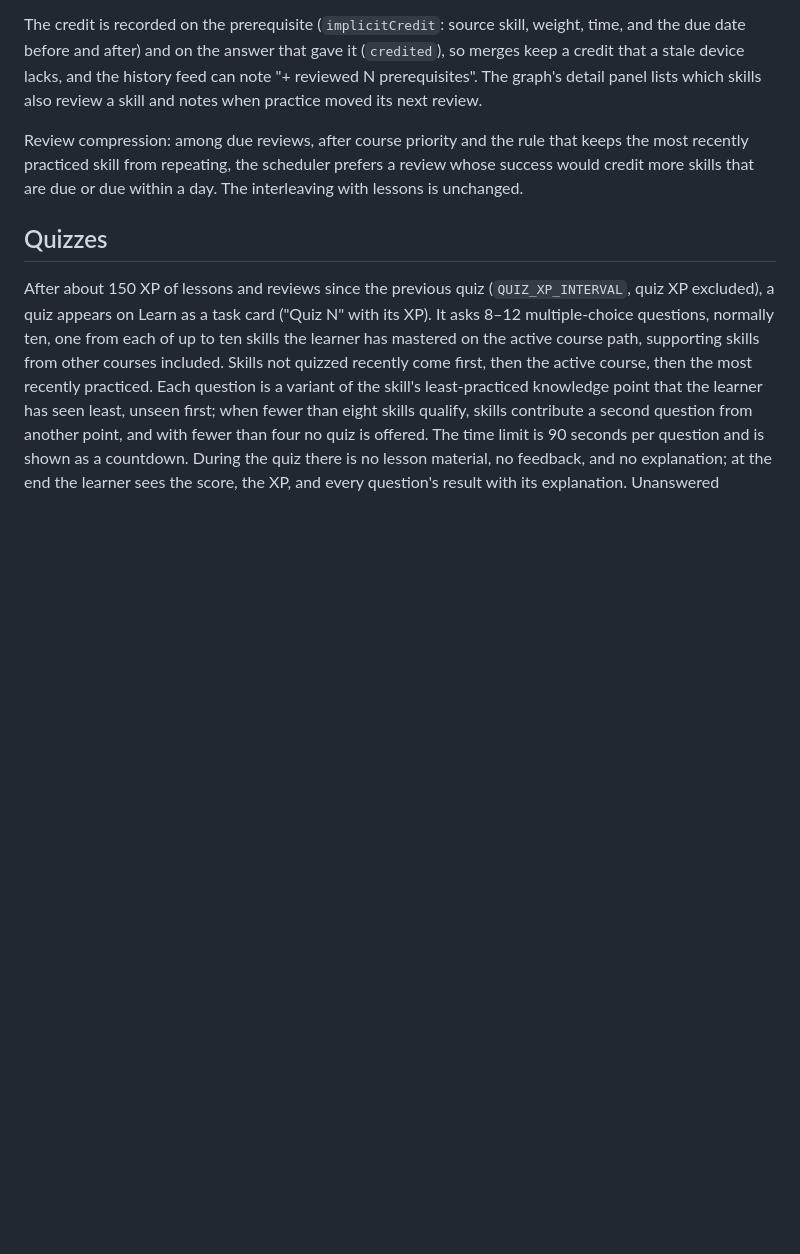
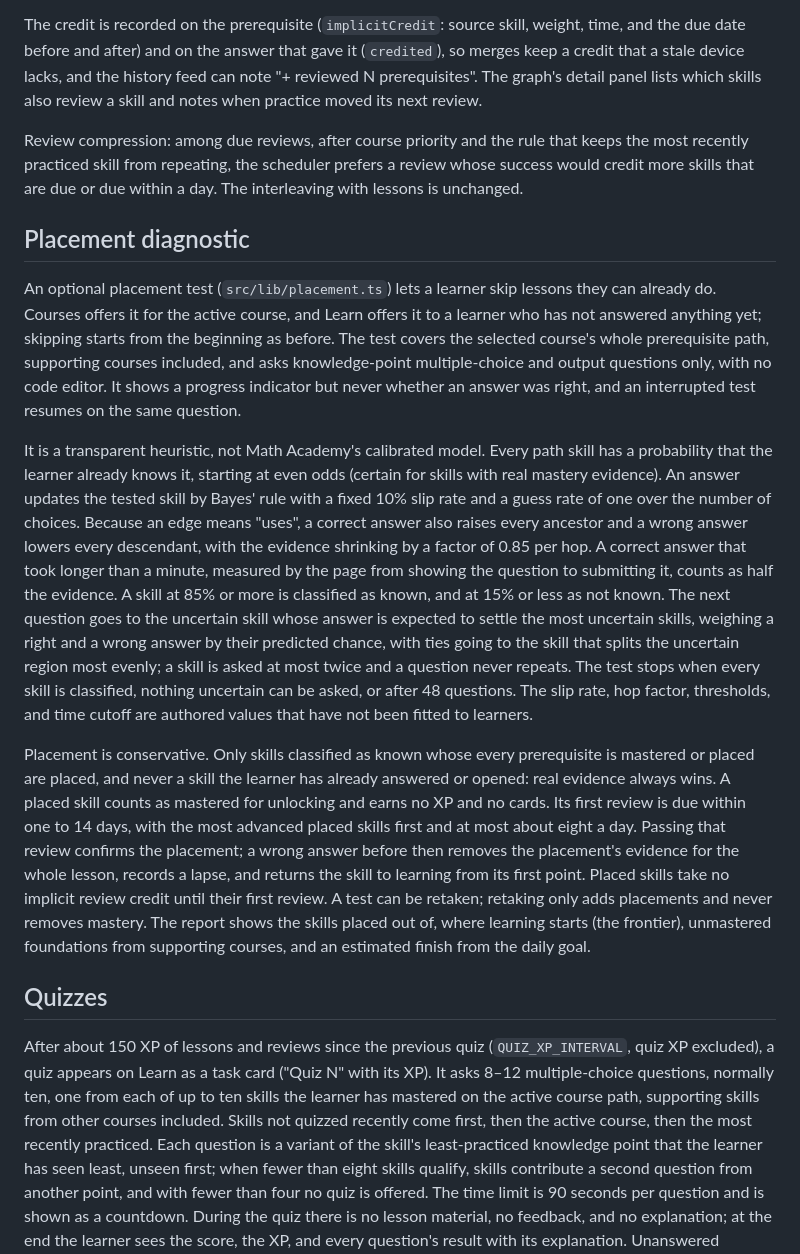
Before and after one commit to nicoceron/lessdumb, a Markdown page: docs/learning-design.md, the part around one of its changes. Drawn GitHub-style; blank space fills up the shorter version.

Commit message:
docs: describe the placement diagnostic and its limits
Co-Authored-By: Claude Opus 5.5 <noreply@anthropic.com>

```diff
--- a/docs/learning-design.md
+++ b/docs/learning-design.md
@@ -38,6 +38,14 @@ The credit is recorded on the prerequisite (`implicitCredit`: source skill, weig
 
 Review compression: among due reviews, after course priority and the rule that keeps the most recently practiced skill from repeating, the scheduler prefers a review whose success would credit more skills that are due or due within a day. The interleaving with lessons is unchanged.
 
+## Placement diagnostic
+
+An optional placement test (`src/lib/placement.ts`) lets a learner skip lessons they can already do. Courses offers it for the active course, and Learn offers it to a learner who has not answered anything yet; skipping starts from the beginning as before. The test covers the selected course's whole prerequisite path, supporting courses included, and asks knowledge-point multiple-choice and output questions only, with no code editor. It shows a progress indicator but never whether an answer was right, and an interrupted test resumes on the same question.
+
+It is a transparent heuristic, not Math Academy's calibrated model. Every path skill has a probability that the learner already knows it, starting at even odds (certain for skills with real mastery evidence). An answer updates the tested skill by Bayes' rule with a fixed 10% slip rate and a guess rate of one over the number of choices. Because an edge means "uses", a correct answer also raises every ancestor and a wrong answer lowers every descendant, with the evidence shrinking by a factor of 0.85 per hop. A correct answer that took longer than a minute, measured by the page from showing the question to submitting it, counts as half the evidence. A skill at 85% or more is classified as known, and at 15% or less as not known. The next question goes to the uncertain skill whose answer is expected to settle the most uncertain skills, weighing a right and a wrong answer by their predicted chance, with ties going to the skill that splits the uncertain region most evenly; a skill is asked at most twice and a question never repeats. The test stops when every skill is classified, nothing uncertain can be asked, or after 48 questions. The slip rate, hop factor, thresholds, and time cutoff are authored values that have not been fitted to learners.
+
+Placement is conservative. Only skills classified as known whose every prerequisite is mastered or placed are placed, and never a skill the learner has already answered or opened: real evidence always wins. A placed skill counts as mastered for unlocking and earns no XP and no cards. Its first review is due within one to 14 days, with the most advanced placed skills first and at most about eight a day. Passing that review confirms the placement; a wrong answer before then removes the placement's evidence for the whole lesson, records a lapse, and returns the skill to learning from its first point. Placed skills take no implicit review credit until their first review. A test can be retaken; retaking only adds placements and never removes mastery. The report shows the skills placed out of, where learning starts (the frontier), unmastered foundations from supporting courses, and an estimated finish from the daily goal.
+
 ## Quizzes
 
 After about 150 XP of lessons and reviews since the previous quiz (`QUIZ_XP_INTERVAL`, quiz XP excluded), a quiz appears on Learn as a task card ("Quiz N" with its XP). It asks 8–12 multiple-choice questions, normally ten, one from each of up to ten skills the learner has mastered on the active course path, supporting skills from other courses included. Skills not quizzed recently come first, then the active course, then the most recently practiced. Each question is a variant of the skill's least-practiced knowledge point that the learner has seen least, unseen first; when fewer than eight skills qualify, skills contribute a second question from another point, and with fewer than four no quiz is offered. The time limit is 90 seconds per question and is shown as a countdown. During the quiz there is no lesson material, no feedback, and no explanation; at the end the learner sees the score, the XP, and every question's result with its explanation. Unanswered questions at the time limit count as missed.
```
Also changed, not shown: other parts of docs/learning-design.md (+2 -2 lines), docs/engine-audit.md (+2 -1 lines).
